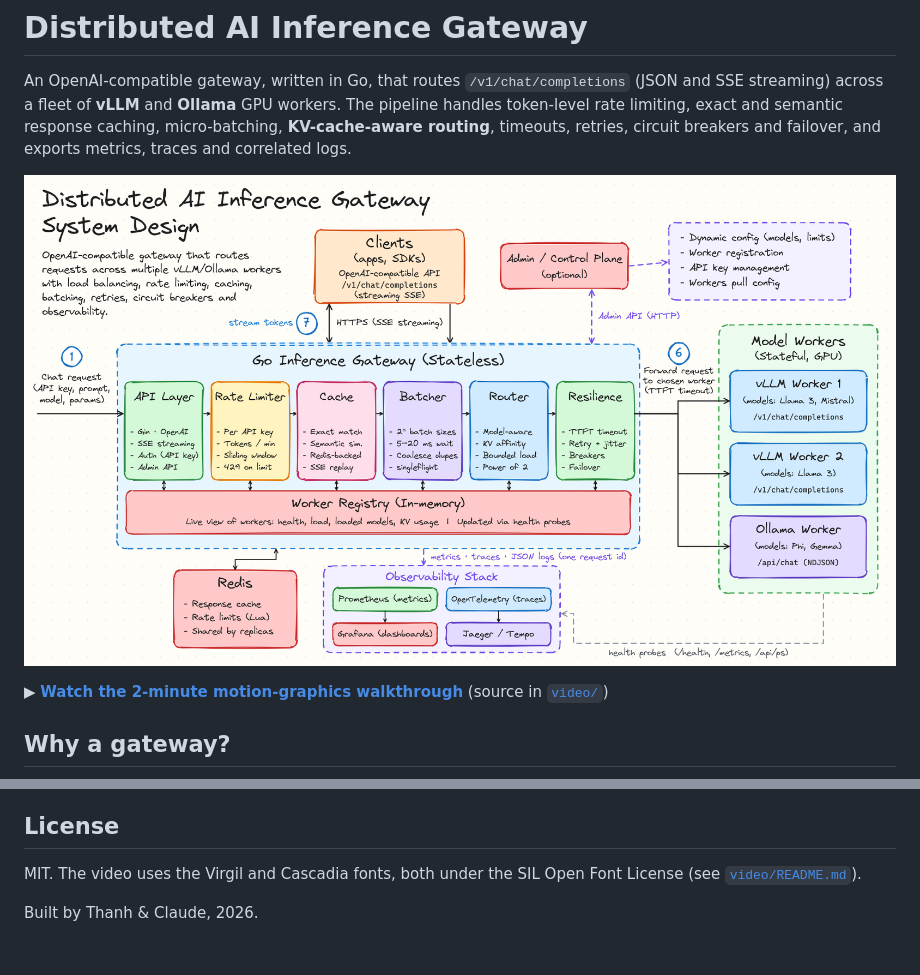
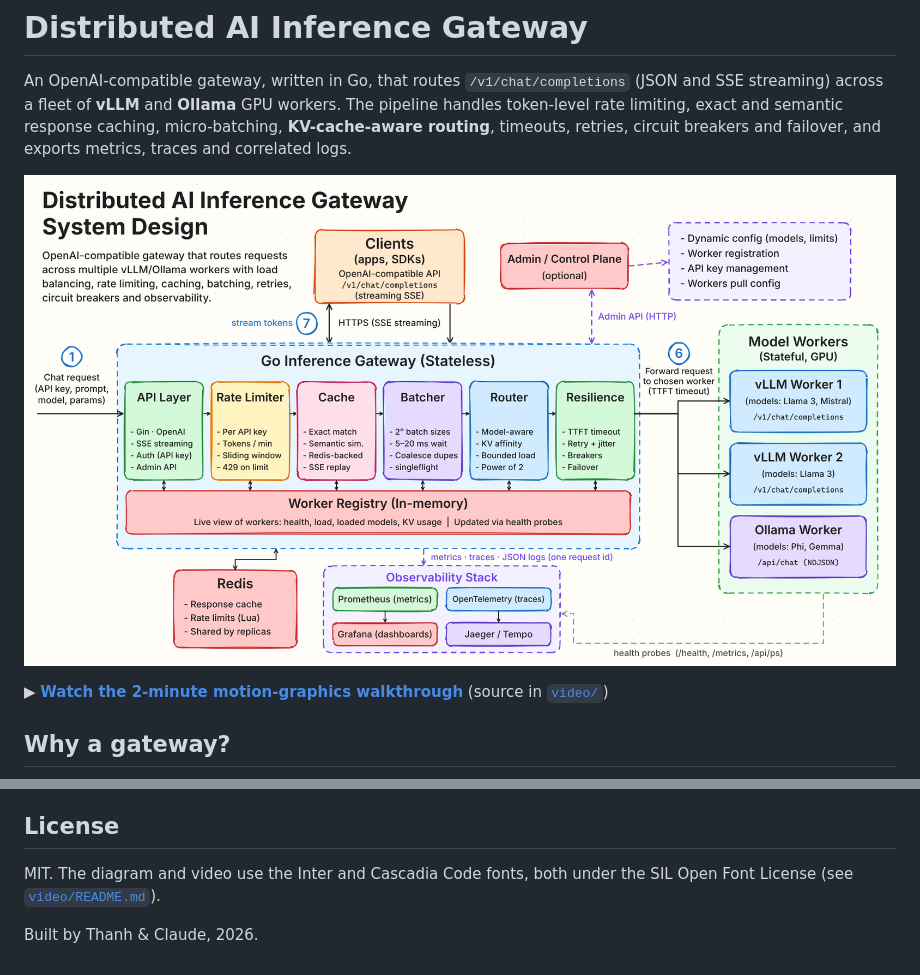
Before and after one commit to thanhauco/distributed-ai-inference-gateway, a Markdown page: README.md, 2 parts joined by grey strips. Rendered like a GitHub page; pictures changed too: docs/media/architecture.png.

```diff
--- a/README.md
+++ b/README.md
@@ -169,7 +169,7 @@ and dynamic worker registration.
 
 ## License
 
-MIT. The video uses the Virgil and Cascadia fonts, both under the SIL Open
-Font License (see [`video/README.md`](video/README.md)).
+MIT. The diagram and video use the Inter and Cascadia Code fonts, both under
+the SIL Open Font License (see [`video/README.md`](video/README.md)).
 
 Built by Thanh & Claude, 2026.
```
Also changed, not shown: video/README.md (+9 -6 lines), 9 other files.
